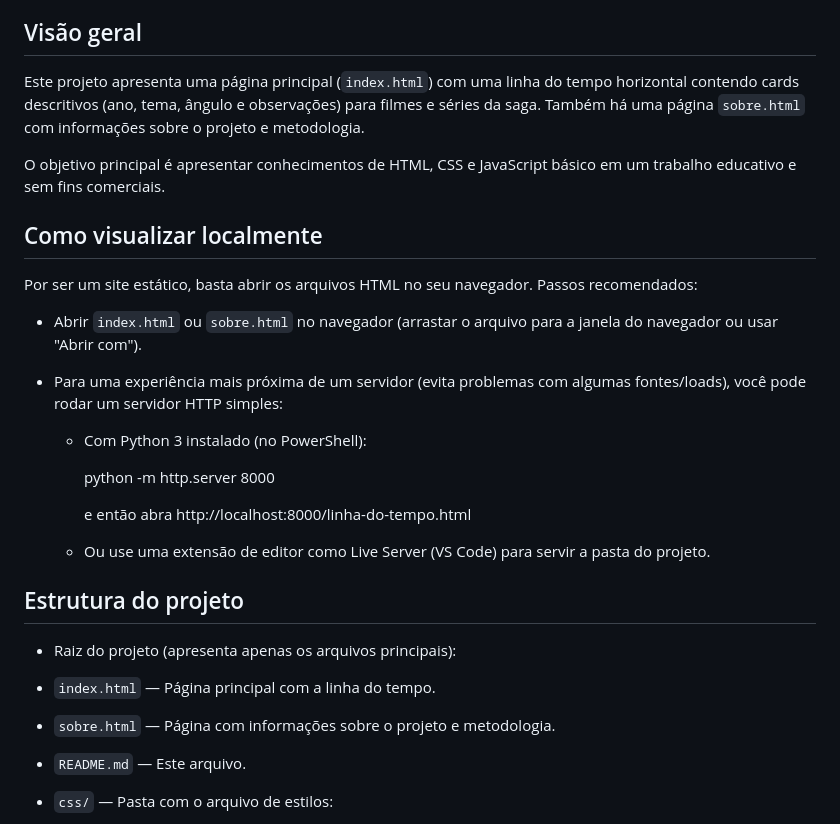
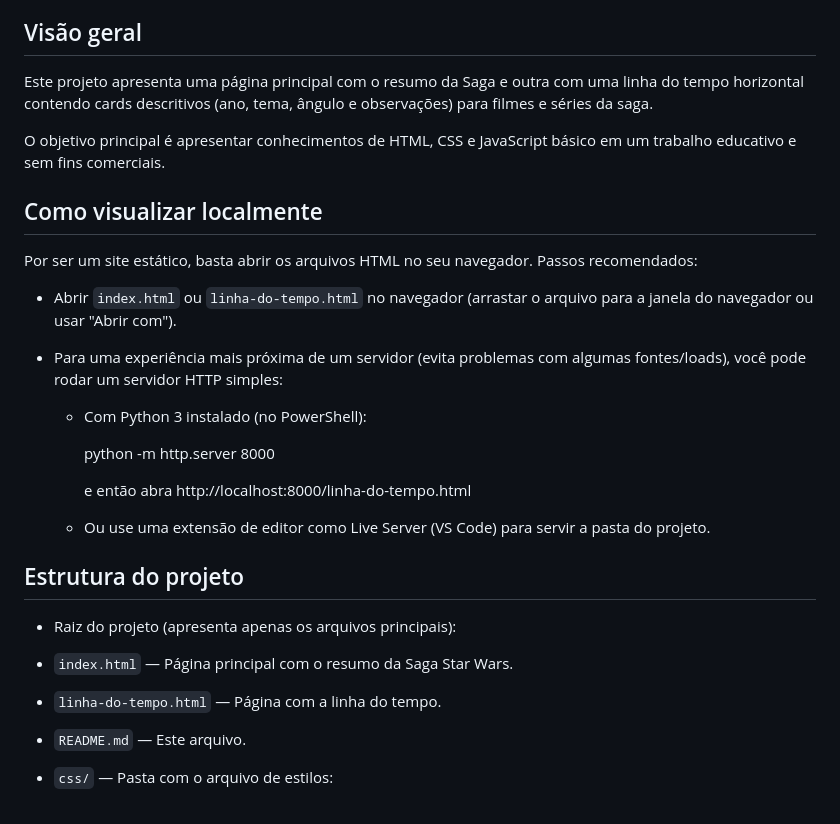
Before and after one commit to PelePreta/Linha-do-tempo, a Markdown page: README.md, the part around the change. Drawn GitHub-style.

Commit message:
Atualizar o README.md
Correção

```diff
--- a/README.md
+++ b/README.md
@@ -4,7 +4,7 @@ Arquivo estático com uma linha do tempo cronológica comentada das principais s
 
 ## Visão geral
 
-Este projeto apresenta uma página principal (`index.html`) com uma linha do tempo horizontal contendo cards descritivos (ano, tema, ângulo e observações) para filmes e séries da saga. Também há uma página `sobre.html` com informações sobre o projeto e metodologia.
+Este projeto apresenta uma página principal com o resumo da Saga e outra com uma linha do tempo horizontal contendo cards descritivos (ano, tema, ângulo e observações) para filmes e séries da saga.
 
 O objetivo principal é apresentar conhecimentos de HTML, CSS e JavaScript básico em um trabalho educativo e sem fins comerciais.
 
@@ -12,7 +12,7 @@ O objetivo principal é apresentar conhecimentos de HTML, CSS e JavaScript bási
 
 Por ser um site estático, basta abrir os arquivos HTML no seu navegador. Passos recomendados:
 
-- Abrir `index.html` ou `sobre.html` no navegador (arrastar o arquivo para a janela do navegador ou usar "Abrir com").
+- Abrir `index.html` ou `linha-do-tempo.html` no navegador (arrastar o arquivo para a janela do navegador ou usar "Abrir com").
 - Para uma experiência mais próxima de um servidor (evita problemas com algumas fontes/loads), você pode rodar um servidor HTTP simples:
 
   - Com Python 3 instalado (no PowerShell):
@@ -27,8 +27,8 @@ Por ser um site estático, basta abrir os arquivos HTML no seu navegador. Passos
 
 - Raiz do projeto (apresenta apenas os arquivos principais):
 
-- `index.html` — Página principal com a linha do tempo.
-- `sobre.html` — Página com informações sobre o projeto e metodologia.
+- `index.html` — Página principal com o resumo da Saga Star Wars.
+- `linha-do-tempo.html` — Página com a linha do tempo.
 - `README.md` — Este arquivo.
 - `css/` — Pasta com o arquivo de estilos:
   - `style.css` — Estilos principais, fontes via @font-face, variáveis CSS e layout responsivo.
```
